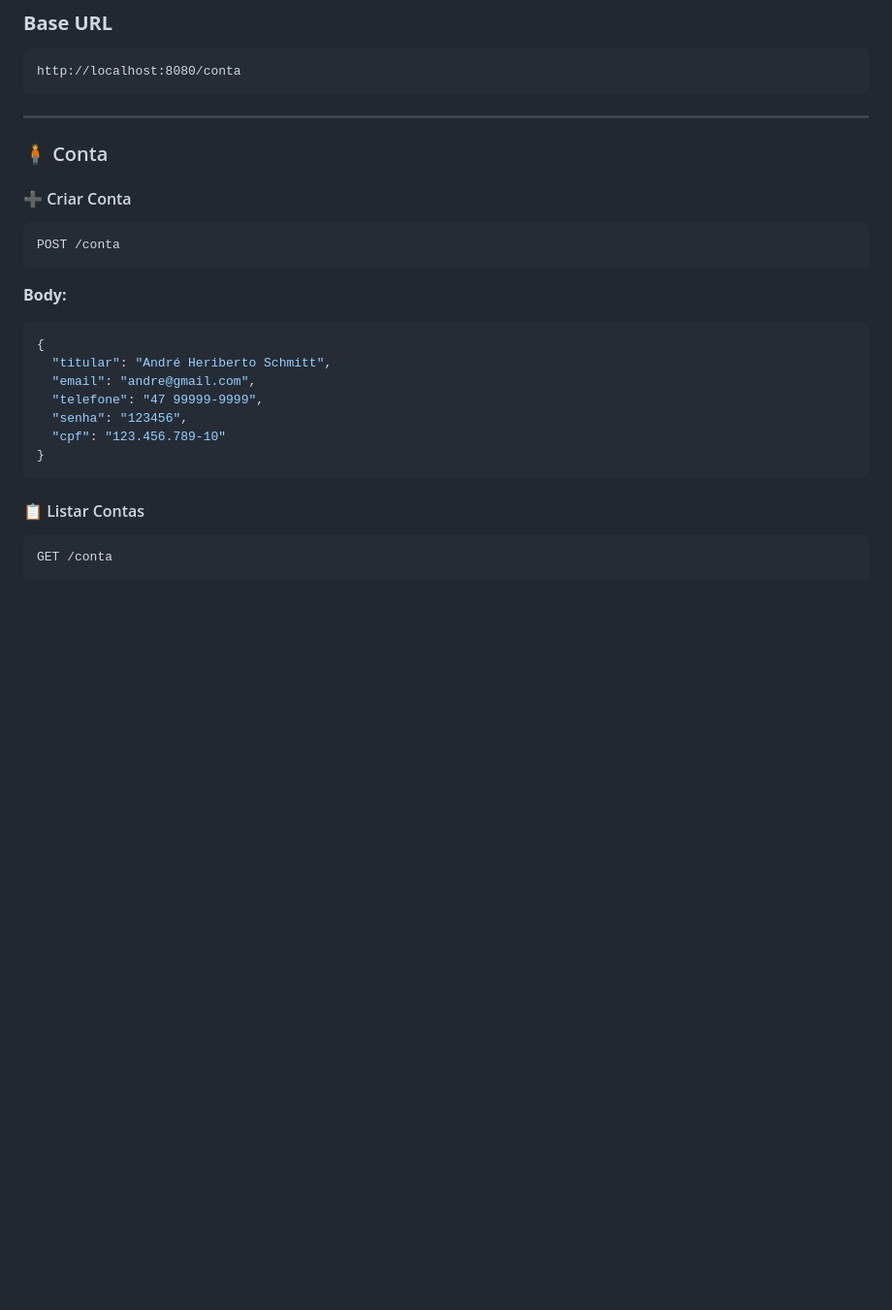
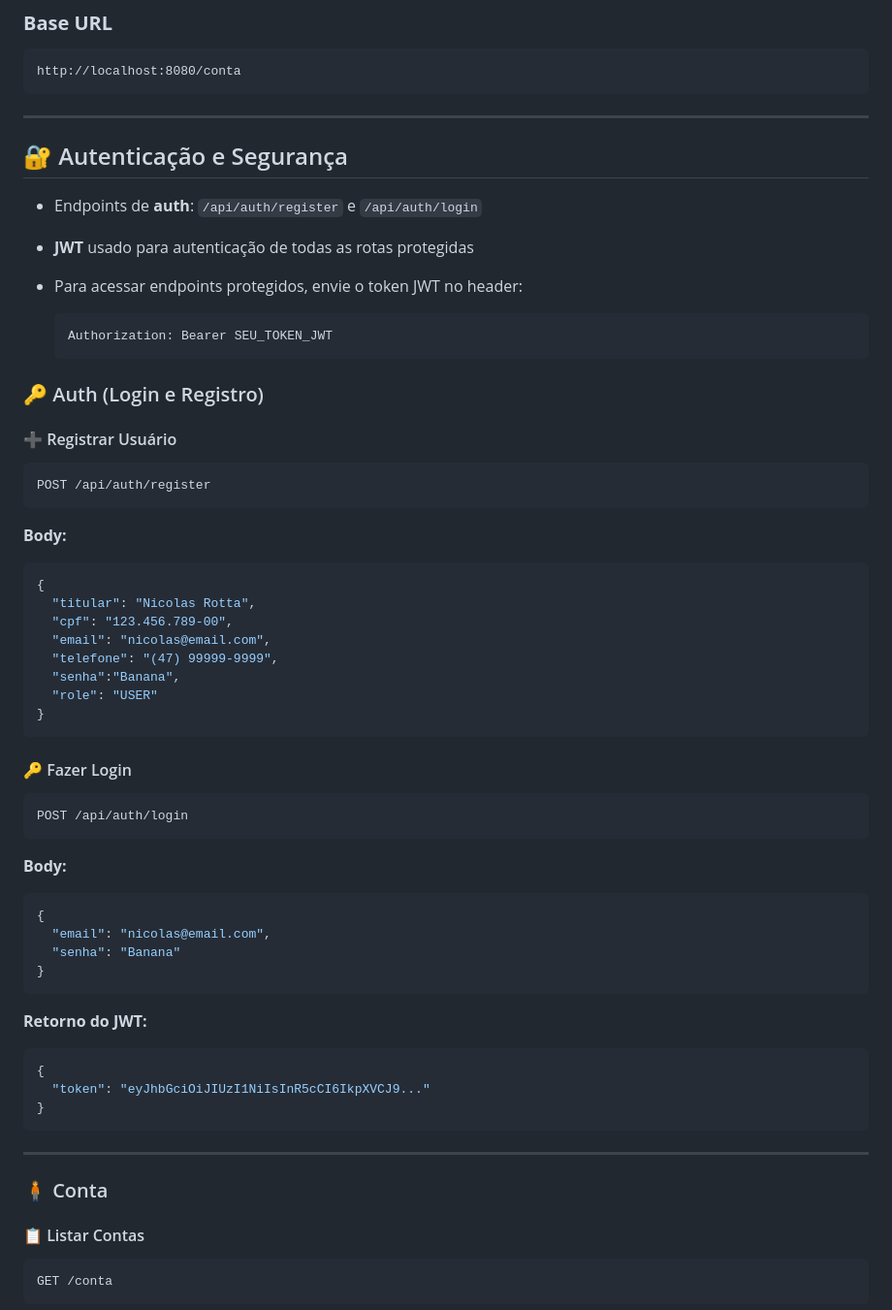
Before and after one commit to andre8756/cedup, a Markdown page: Back-End/README.md, the part around one of its changes. Shown at 97% size. Rendered like a GitHub page; blank space fills up the shorter version.

Commit message:
Read.me Update
Updated the README to include authentication details and improved project overview.

````diff
--- a/Back-End/README.md
+++ b/Back-End/README.md
@@ -102,25 +103,69 @@ mvn spring-boot:run
 
 ------------------------------------------------------------------------
 
-### 🧍 Conta
 
-#### ➕ Criar Conta
 
+
+## 🔐 Autenticação e Segurança
+
+- Endpoints de **auth**: `/api/auth/register` e `/api/auth/login`
+- **JWT** usado para autenticação de todas as rotas protegidas
+- Para acessar endpoints protegidos, envie o token JWT no header:
+
+    ```
+    Authorization: Bearer SEU_TOKEN_JWT
+    ```
+
+### 🔑 Auth (Login e Registro)
+
+#### ➕ Registrar Usuário
 ``` http
-POST /conta
+POST /api/auth/register
+```
+**Body:**
+
+``` json
+{
+  "titular": "Nicolas Rotta",
+  "cpf": "123.456.789-00",
+  "email": "nicolas@email.com",
+  "telefone": "(47) 99999-9999",
+  "senha":"Banana",
+  "role": "USER"
+}
+```
+
+#### 🔑 Fazer Login
+```http
+POST /api/auth/login
 ```
 
 **Body:**
 
 ``` json
 {
-  "titular": "André Heriberto Schmitt",
-  "email": "andre@gmail.com",
-  "telefone": "47 99999-9999",
-  "senha": "123456",
-  "cpf": "123.456.789-10"
+  "email": "nicolas@email.com",
+  "senha": "Banana"
 }
 ```
+
+**Retorno do JWT:**
+
+``` json
+{
+  "token": "eyJhbGciOiJIUzI1NiIsInR5cCI6IkpXVCJ9..."
+}
+```
+------------------------------------------------------------------------
+
+
+
+
+
+
+
+### 🧍 Conta
+
 
 #### 📋 Listar Contas
 
````
Also changed, not shown: other parts of Back-End/README.md (+22 -21 lines).
